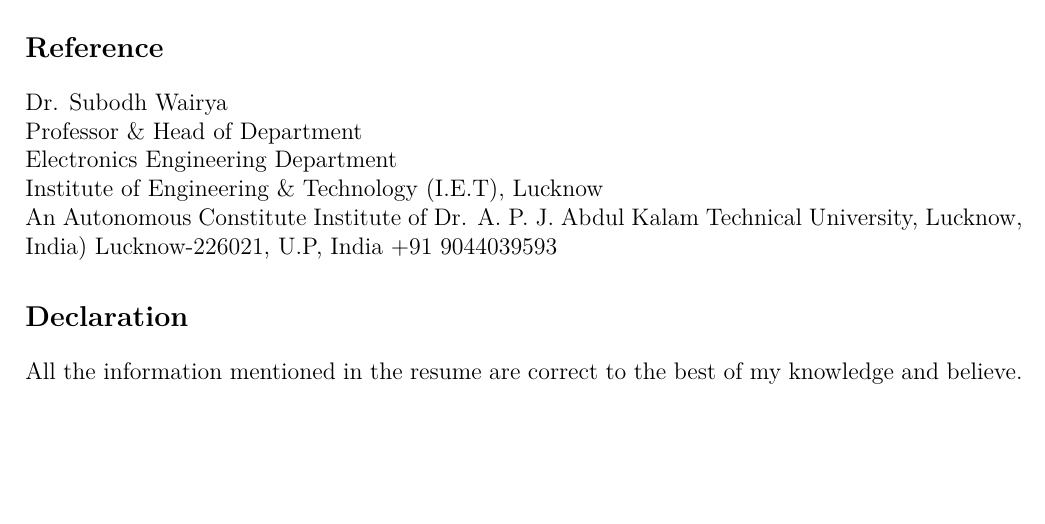
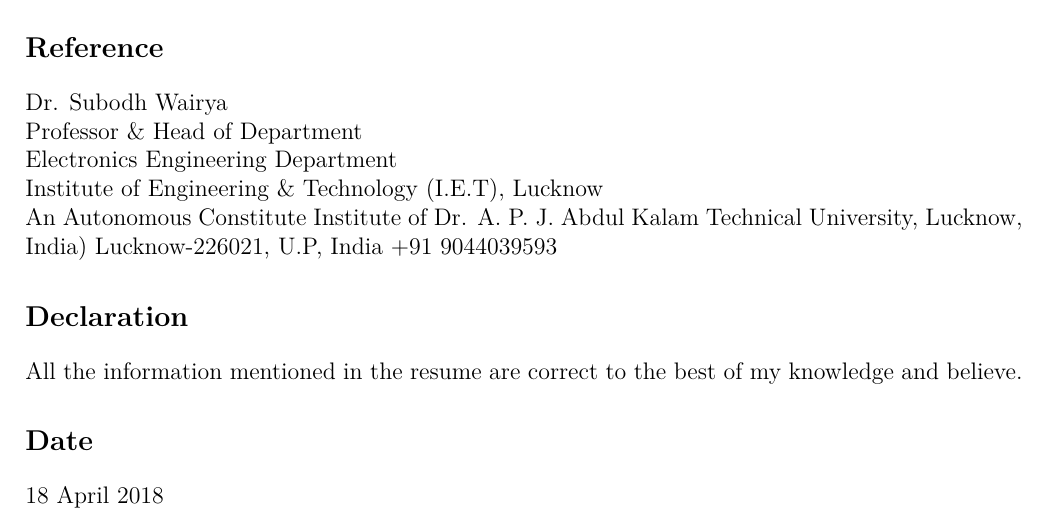
Before and after one commit to avishkaar/ram_resume, a LaTeX CV (ram_resume.tex): part of page 3 of 3, cut so that both start at the same text, the shorter picture padded with empty space. Compiled offline with pdfLaTeX.

Commit message:
Update ram_resume.tex
Date added

```diff
--- a/ram_resume.tex
+++ b/ram_resume.tex
@@ -98,5 +98,7 @@ Lucknow-226021, U.P, India
 
 \section*{\large {Declaration}}
 All the information mentioned in the resume are correct to the best of my knowledge and believe.
+\section*{\large {Date}}
+18 April 2018
 
 \end{document}
```
